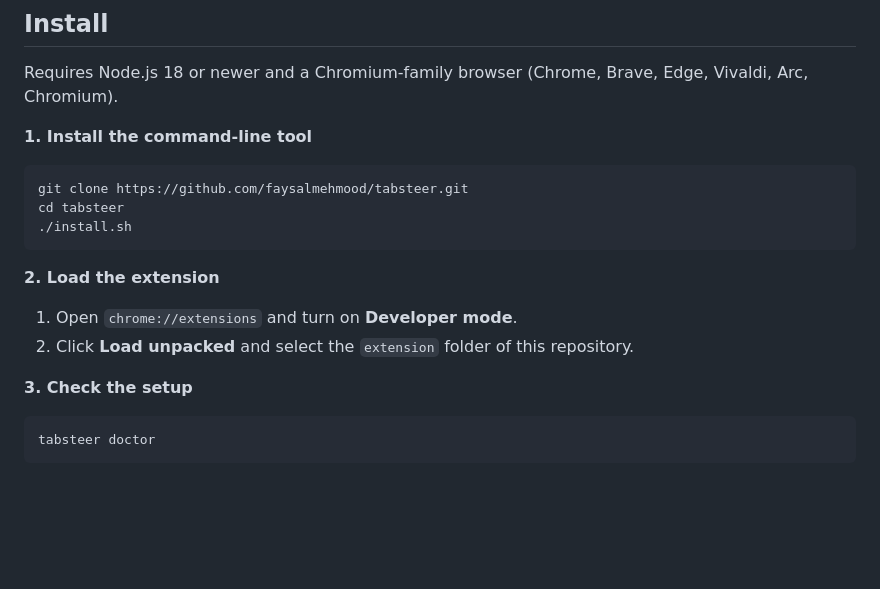
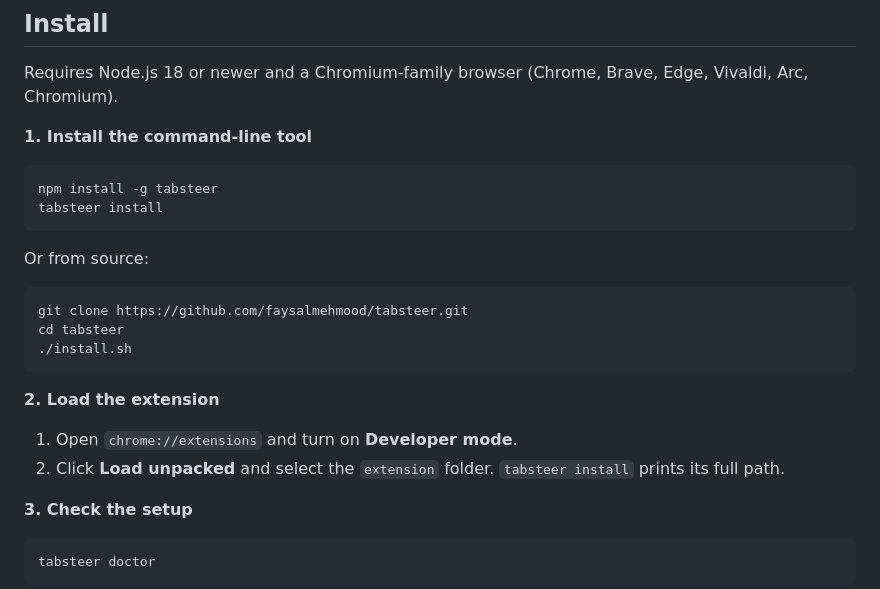
Before and after one commit to faysalmehmood/tabsteer, a Markdown page: README.md, the part around the change. Drawn GitHub-style; blank space fills up the shorter version.

Commit message:
Document installing from npm

````diff
--- a/README.md
+++ b/README.md
@@ -67,6 +67,13 @@ Requires Node.js 18 or newer and a Chromium-family browser (Chrome, Brave, Edge,
 **1. Install the command-line tool**
 
 ```sh
+npm install -g tabsteer
+tabsteer install
+```
+
+Or from source:
+
+```sh
 git clone https://github.com/faysalmehmood/tabsteer.git
 cd tabsteer
 ./install.sh
@@ -75,7 +82,7 @@ cd tabsteer
 **2. Load the extension**
 
 1. Open `chrome://extensions` and turn on **Developer mode**.
-2. Click **Load unpacked** and select the `extension` folder of this repository.
+2. Click **Load unpacked** and select the `extension` folder. `tabsteer install` prints its full path.
 
 **3. Check the setup**
 
````
